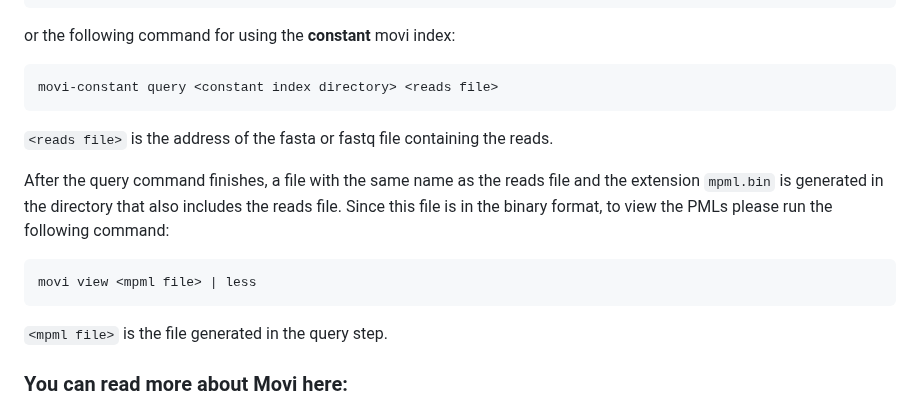
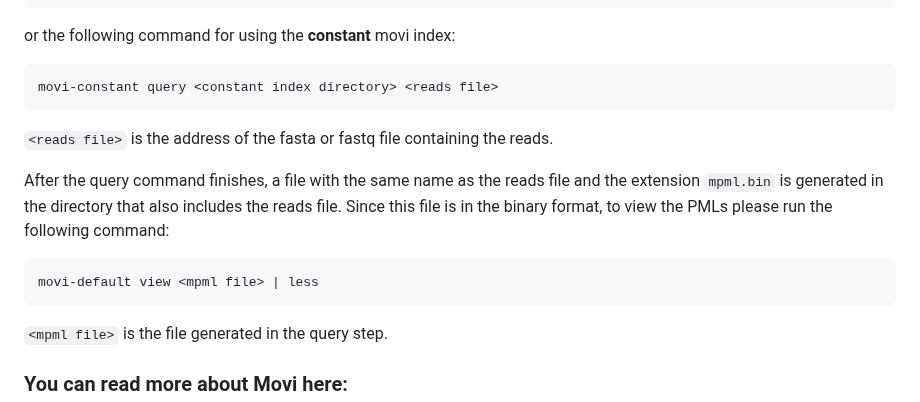
Before and after one commit to mohsenzakeri/Movi, a Markdown page: README.md, the part around one of its changes. Drawn GitHub-style.

````diff
--- a/README.md
+++ b/README.md
@@ -77,13 +77,10 @@ movi-constant query <constant index directory> <reads file>
 
 `<reads file>` is the address of the fasta or fastq file containing the reads.
 
-
-
-
 After the query command finishes, a file with the same name as the reads file and the extension `mpml.bin` is generated in the directory that also includes the reads file.
 Since this file is in the binary format, to view the PMLs please run the following command:
 ```
-movi view <mpml file> | less
+movi-default view <mpml file> | less
 ```
 `<mpml file>` is the file generated in the query step.
 
````
Also changed, not shown: other parts of README.md (+2 -2 lines).
